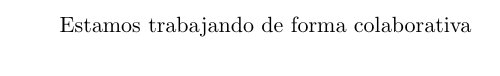
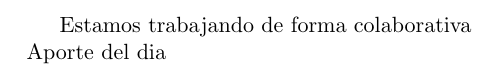
Before and after one commit to rsalgadog/probando01, a LaTeX document (Emma.tex): part of the page, cut so that both start at the same text. Compiled offline with pdfLaTeX.

Commit message:
Este es mi segundo aporte

```diff
--- a/Emma.tex
+++ b/Emma.tex
@@ -1,6 +1,7 @@
 \documentclass{article}
 \begin{document}
 
-Estamos trabajando de forma colaborativa
+Estamos trabajando de forma colaborativa\\
+Aporte del dia
 
 \end{document}
```
